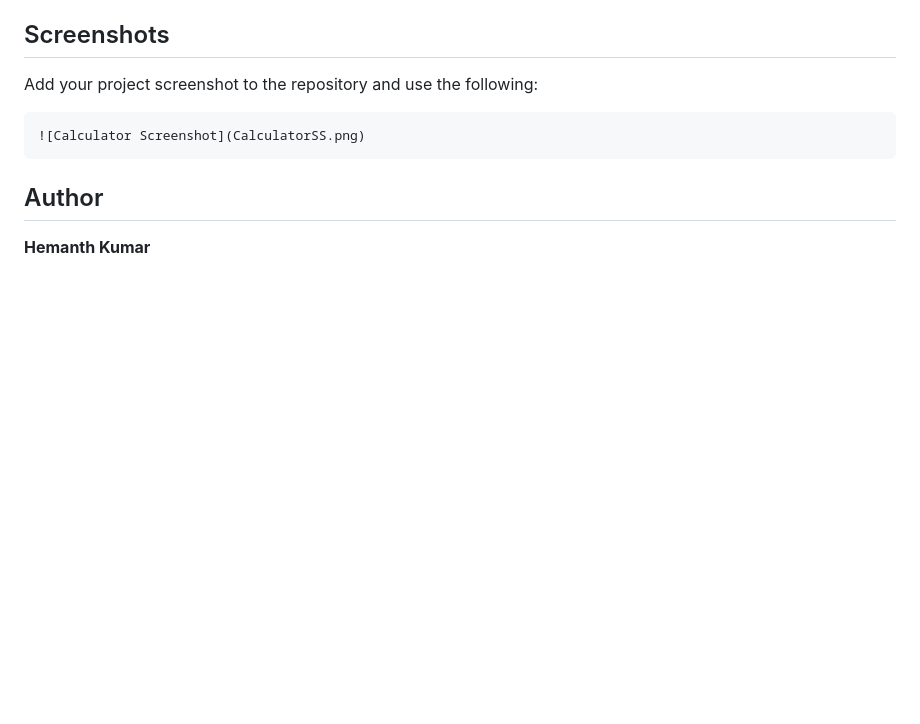
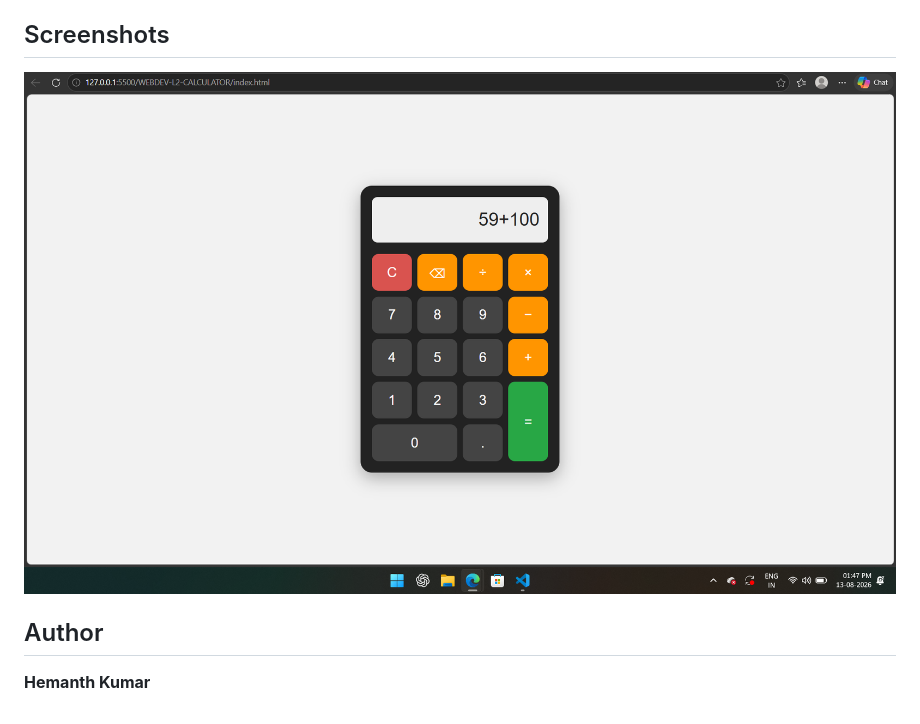
Before and after one commit to badanihemanthkumar11-sketch/OIBSIP, a Markdown page: WEBDEV-L2-CALCULATOR/README.md, the part around the change. Drawn GitHub-style; blank space fills up the shorter version.

````diff
--- a/WEBDEV-L2-CALCULATOR/README.md
+++ b/WEBDEV-L2-CALCULATOR/README.md
@@ -137,11 +137,7 @@ While building this project, I learned how to:
 
 ## Screenshots
 
-Add your project screenshot to the repository and use the following:
-
-```markdown
 ![Calculator Screenshot](CalculatorSS.png)
-```
 
 ## Author
 
````
